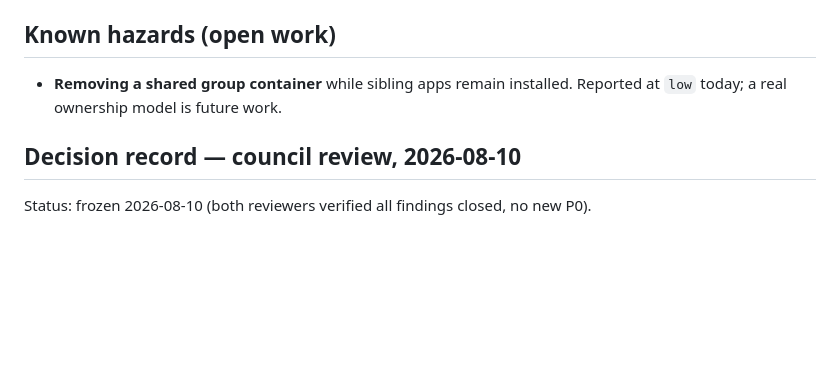
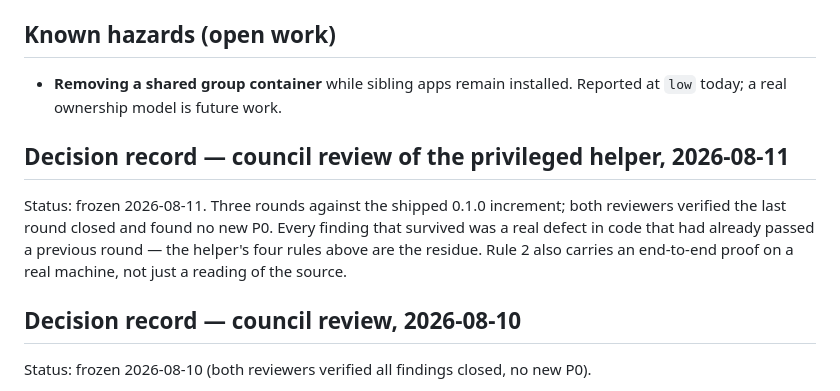
Before and after one commit to openwhale-labs/scrubjay, a Markdown page: docs/ARCHITECTURE.md, the part around the change. Drawn GitHub-style; blank space fills up the shorter version.

Commit message:
docs: freeze the helper review (three rounds, both reviewers clear)

```diff
--- a/docs/ARCHITECTURE.md
+++ b/docs/ARCHITECTURE.md
@@ -62,6 +62,10 @@ Rules 1–3 each replaced an earlier version that looked correct and was not: a
 
 - **Removing a shared group container** while sibling apps remain installed. Reported at `low` today; a real ownership model is future work.
 
+## Decision record — council review of the privileged helper, 2026-08-11
+
+Status: frozen 2026-08-11. Three rounds against the shipped 0.1.0 increment; both reviewers verified the last round closed and found no new P0. Every finding that survived was a real defect in code that had already passed a previous round — the helper's four rules above are the residue. Rule 2 also carries an end-to-end proof on a real machine, not just a reading of the source.
+
 ## Decision record — council review, 2026-08-10
 
 Status: frozen 2026-08-10 (both reviewers verified all findings closed, no new P0).
```
